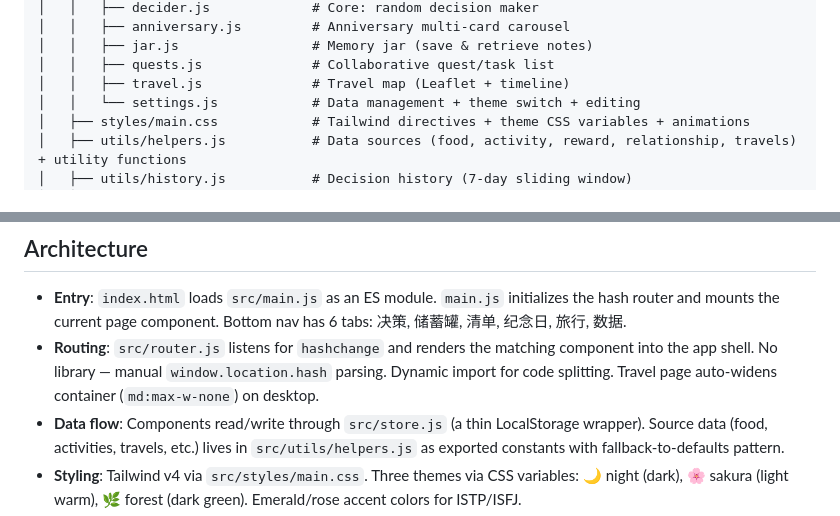
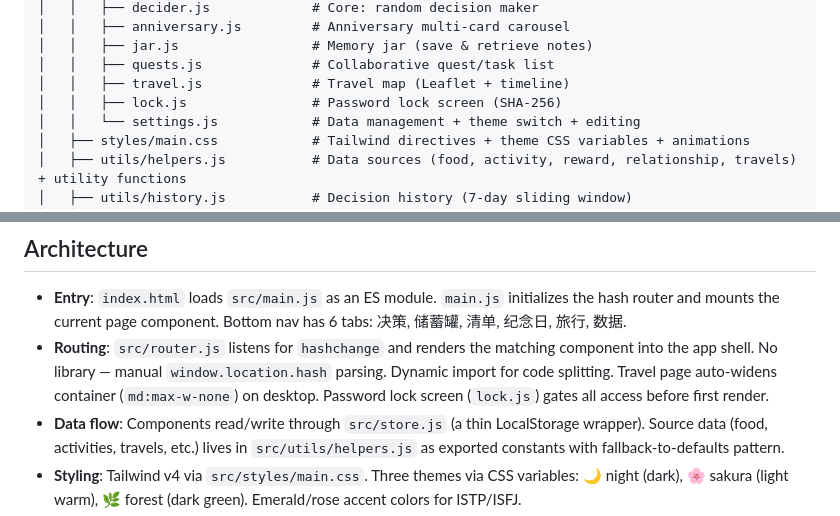
Before and after one commit to DomicZhong/Eat, a Markdown page: CLAUDE.md, 2 parts joined by grey strips. GitHub-like rendering.

Commit message:
docs: 更新 README 和 CLAUDE.md

```diff
--- a/CLAUDE.md
+++ b/CLAUDE.md
@@ -44,6 +44,7 @@ ustime/
 │   │   ├── jar.js                 # Memory jar (save & retrieve notes)
 │   │   ├── quests.js              # Collaborative quest/task list
 │   │   ├── travel.js              # Travel map (Leaflet + timeline)
+│   │   ├── lock.js                # Password lock screen (SHA-256)
 │   │   └── settings.js            # Data management + theme switch + editing
 │   ├── styles/main.css            # Tailwind directives + theme CSS variables + animations
 │   ├── utils/helpers.js           # Data sources (food, activity, reward, relationship, travels) + utility functions
@@ -59,7 +60,7 @@ ustime/
 ## Architecture
 
 - **Entry**: `index.html` loads `src/main.js` as an ES module. `main.js` initializes the hash router and mounts the current page component. Bottom nav has 6 tabs: 决策, 储蓄罐, 清单, 纪念日, 旅行, 数据.
-- **Routing**: `src/router.js` listens for `hashchange` and renders the matching component into the app shell. No library — manual `window.location.hash` parsing. Dynamic import for code splitting. Travel page auto-widens container (`md:max-w-none`) on desktop.
+- **Routing**: `src/router.js` listens for `hashchange` and renders the matching component into the app shell. No library — manual `window.location.hash` parsing. Dynamic import for code splitting. Travel page auto-widens container (`md:max-w-none`) on desktop. Password lock screen (`lock.js`) gates all access before first render.
 - **Data flow**: Components read/write through `src/store.js` (a thin LocalStorage wrapper). Source data (food, activities, travels, etc.) lives in `src/utils/helpers.js` as exported constants with fallback-to-defaults pattern.
 - **Styling**: Tailwind v4 via `src/styles/main.css`. Three themes via CSS variables: 🌙 night (dark), 🌸 sakura (light warm), 🌿 forest (dark green). Emerald/rose accent colors for ISTP/ISFJ.
 
```
